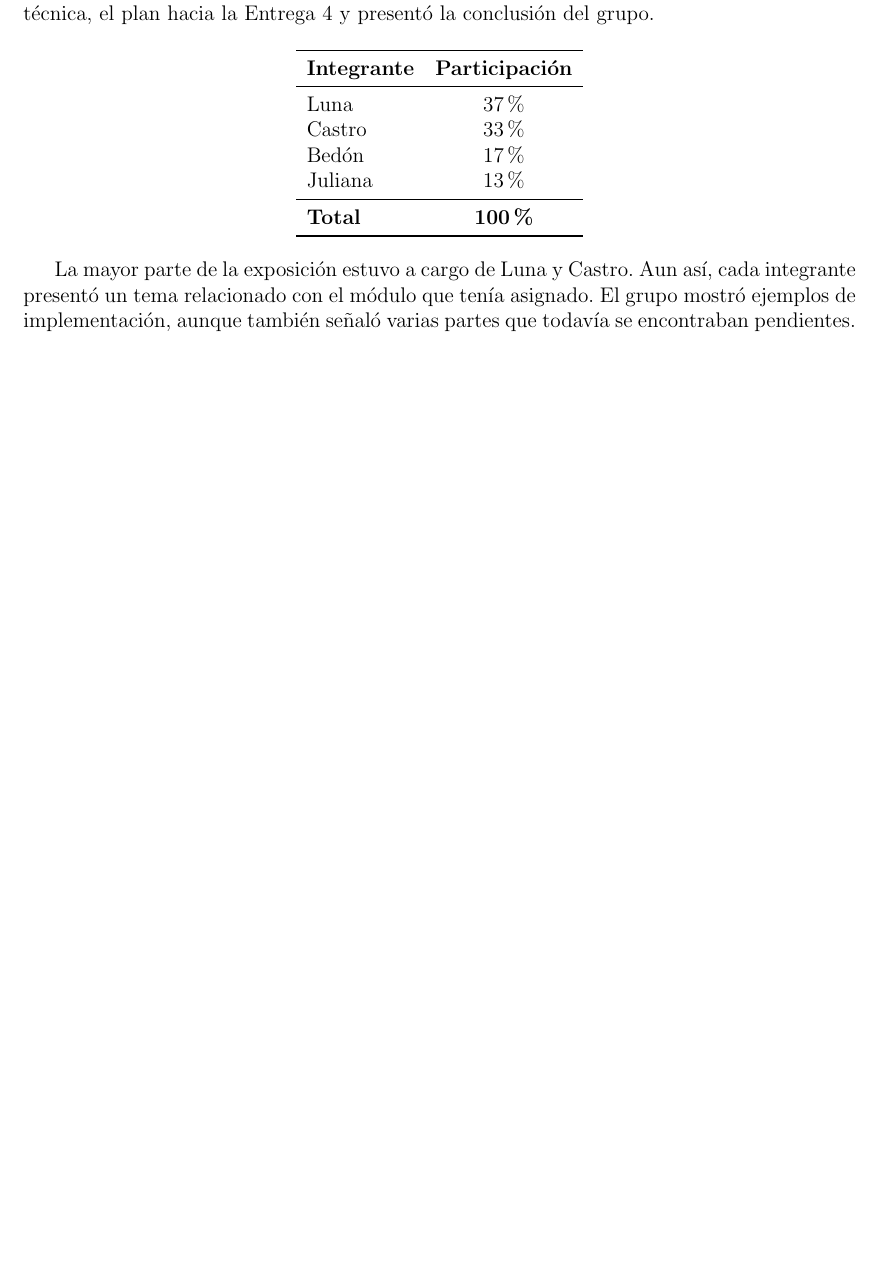
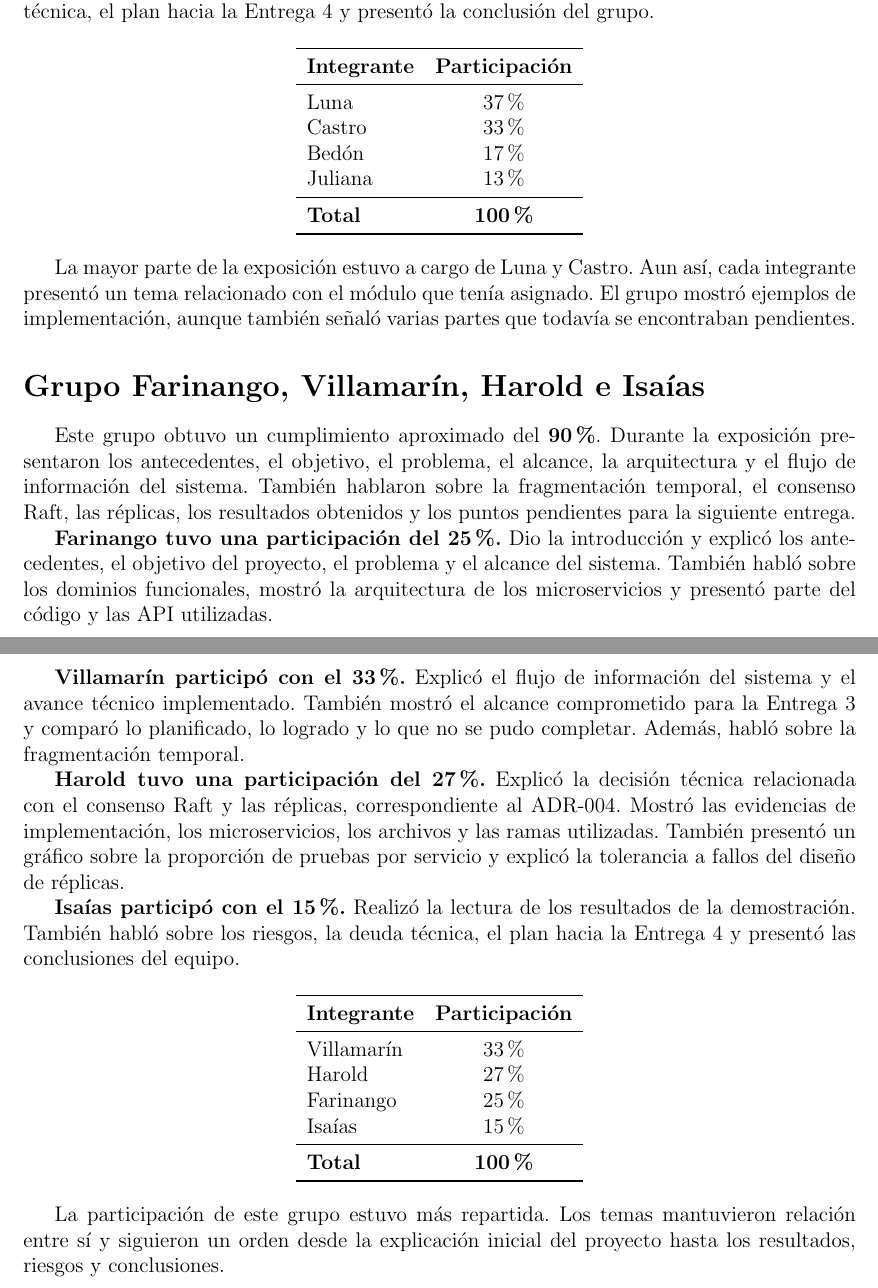
Before and after one commit to JeremyGaibor/Informe_exposiciones_corte_2, a LaTeX document (Informe latex/main.tex): part of page 2 of 2 before the commit and two parts of pages 2 and 3 of 3 after it, the two joined at a grey line, cut so that both start at the same text, the shorter picture padded with empty space. Compiled offline with pdfLaTeX.

Commit message:
Resumen de exposicion, grupo de farinango.tex

```diff
--- a/Informe latex/main.tex
+++ b/Informe latex/main.tex
@@ -76,4 +76,34 @@ Juliana & 13\% \\
 
 La mayor parte de la exposición estuvo a cargo de Luna y Castro. Aun así, cada integrante presentó un tema relacionado con el módulo que tenía asignado. El grupo mostró ejemplos de implementación, aunque también señaló varias partes que todavía se encontraban pendientes.
 
+
+\section*{Grupo Farinango, Villamarín, Harold e Isaías}
+
+Este grupo obtuvo un cumplimiento aproximado del \textbf{90\%}. Durante la exposición presentaron los antecedentes, el objetivo, el problema, el alcance, la arquitectura y el flujo de información del sistema. También hablaron sobre la fragmentación temporal, el consenso Raft, las réplicas, los resultados obtenidos y los puntos pendientes para la siguiente entrega.
+
+\textbf{Farinango tuvo una participación del 25\%.} Dio la introducción y explicó los antecedentes, el objetivo del proyecto, el problema y el alcance del sistema. También habló sobre los dominios funcionales, mostró la arquitectura de los microservicios y presentó parte del código y las API utilizadas.
+\newpage
+\textbf{Villamarín participó con el 33\%.} Explicó el flujo de información del sistema y el avance técnico implementado. También mostró el alcance comprometido para la Entrega 3 y comparó lo planificado, lo logrado y lo que no se pudo completar. Además, habló sobre la fragmentación temporal.
+
+\textbf{Harold tuvo una participación del 27\%.} Explicó la decisión técnica relacionada con el consenso Raft y las réplicas, correspondiente al ADR-004. Mostró las evidencias de implementación, los microservicios, los archivos y las ramas utilizadas. También presentó un gráfico sobre la proporción de pruebas por servicio y explicó la tolerancia a fallos del diseño de réplicas.
+
+\textbf{Isaías participó con el 15\%.} Realizó la lectura de los resultados de la demostración. También habló sobre los riesgos, la deuda técnica, el plan hacia la Entrega 4 y presentó las conclusiones del equipo.
+
+\begin{center}
+\begin{tabular}{lc}
+\toprule
+\textbf{Integrante} & \textbf{Participación} \\
+\midrule
+Villamarín & 33\% \\
+Harold & 27\% \\
+Farinango & 25\% \\
+Isaías & 15\% \\
+\midrule
+\textbf{Total} & \textbf{100\%} \\
+\bottomrule
+\end{tabular}
+\end{center}
+
+La participación de este grupo estuvo más repartida. Los temas mantuvieron relación entre sí y siguieron un orden desde la explicación inicial del proyecto hasta los resultados, riesgos y conclusiones.
+
 \end{document}
```
